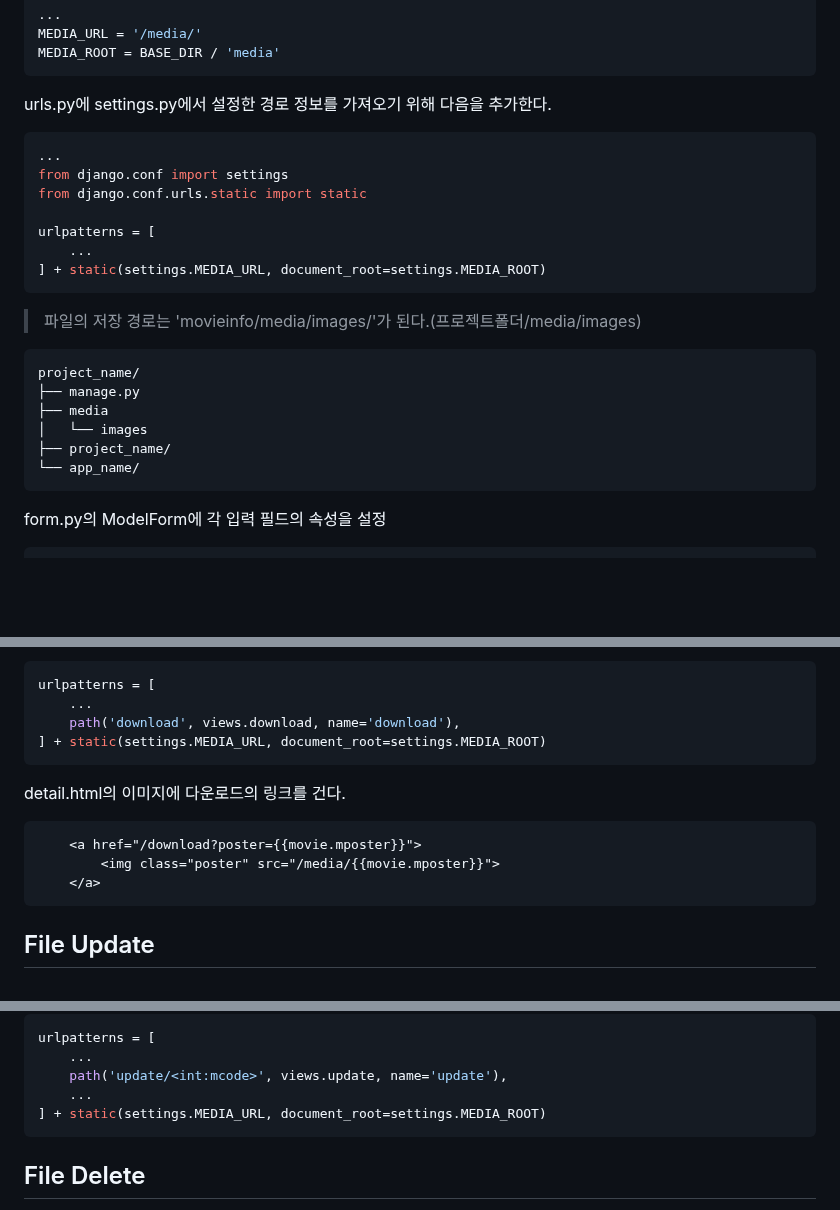
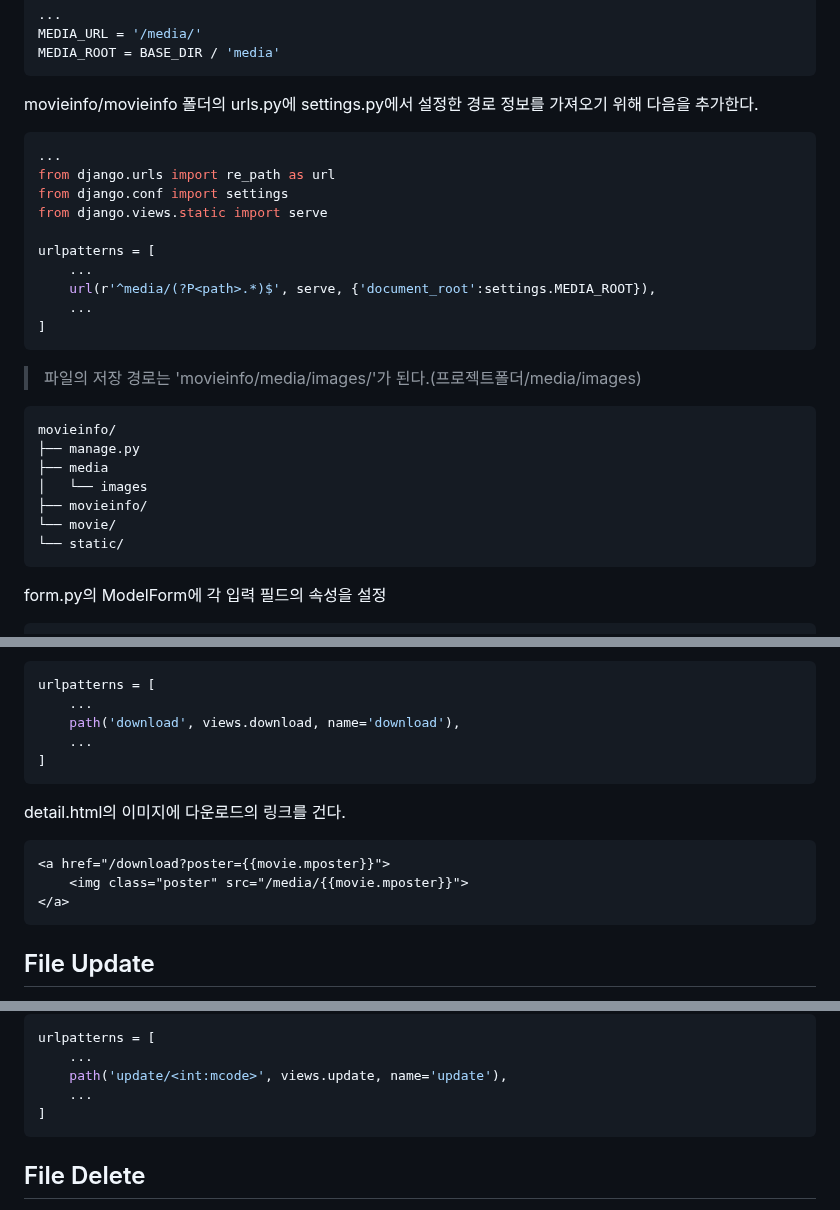
Before and after one commit to tiblo/Django_edu, a Markdown page: documents/09_File.md, 3 parts joined by grey strips. Rendered like a GitHub page; blank space fills up the shorter version.

````diff
--- a/documents/09_File.md
+++ b/documents/09_File.md
@@ -43,25 +43,29 @@ MEDIA_URL = '/media/'
 MEDIA_ROOT = BASE_DIR / 'media'
 ```
 
-urls.py에 settings.py에서 설정한 경로 정보를 가져오기 위해 다음을 추가한다.
+movieinfo/movieinfo 폴더의 urls.py에 settings.py에서 설정한 경로 정보를 가져오기 위해 다음을 추가한다.
 ```python
 ...
+from django.urls import re_path as url
 from django.conf import settings
-from django.conf.urls.static import static
+from django.views.static import serve
 
 urlpatterns = [
     ...
-] + static(settings.MEDIA_URL, document_root=settings.MEDIA_ROOT)
+    url(r'^media/(?P<path>.*)$', serve, {'document_root':settings.MEDIA_ROOT}),
+    ...
+]
 ```
 
 > 파일의 저장 경로는 'movieinfo/media/images/'가 된다.(프로젝트폴더/media/images)
 ```
-project_name/
+movieinfo/
 ├── manage.py
 ├── media
 │   └── images
-├── project_name/
-└── app_name/
+├── movieinfo/
+└── movie/
+└── static/
 ```
 
 form.py의 ModelForm에 각 입력 필드의 속성을 설정
@@ -134,14 +138,15 @@ urls.py는 다음과 같다.
 urlpatterns = [
     ...
     path('download', views.download, name='download'),
-] + static(settings.MEDIA_URL, document_root=settings.MEDIA_ROOT)
+    ...
+]
 ```
 
 detail.html의 이미지에 다운로드의 링크를 건다.
 ```html
-    <a href="/download?poster={{movie.mposter}}">
-        <img class="poster" src="/media/{{movie.mposter}}">
-    </a>
+<a href="/download?poster={{movie.mposter}}">
+    <img class="poster" src="/media/{{movie.mposter}}">
+</a>
 ```
 
 ## File Update
@@ -211,7 +216,7 @@ urlpatterns = [
     ...
     path('update/<int:mcode>', views.update, name='update'),
     ...
-] + static(settings.MEDIA_URL, document_root=settings.MEDIA_ROOT)
+]
 ```
 
 ## File Delete
````
Also changed, not shown: other parts of documents/09_File.md (+3 -3 lines).
